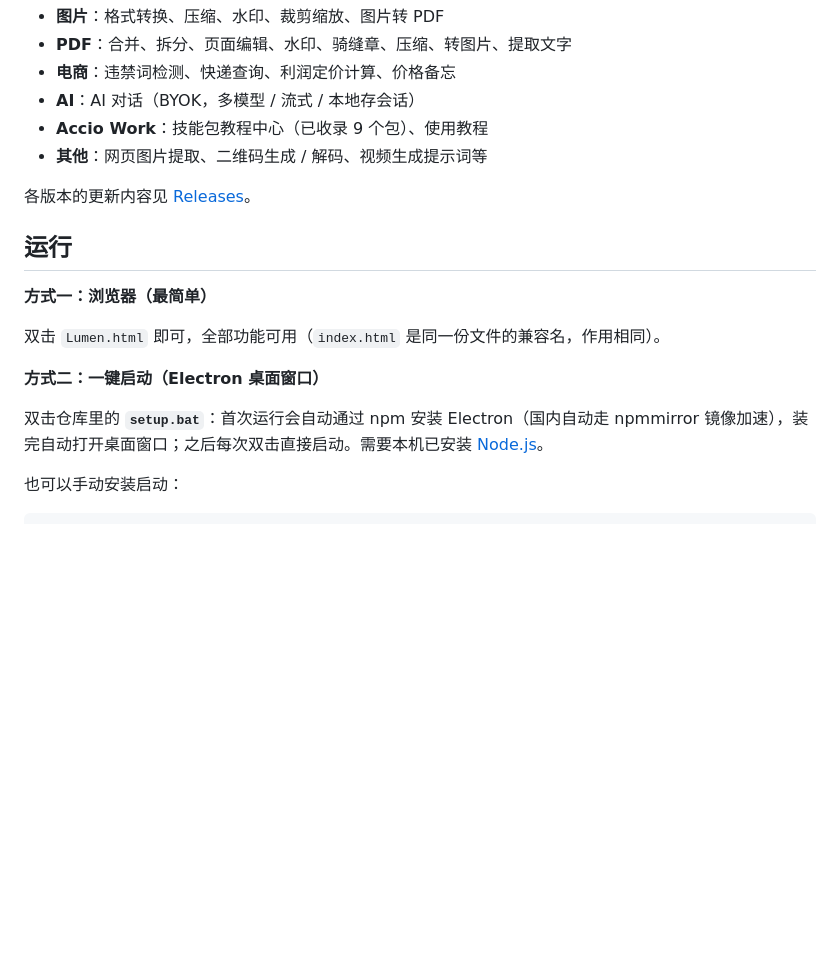
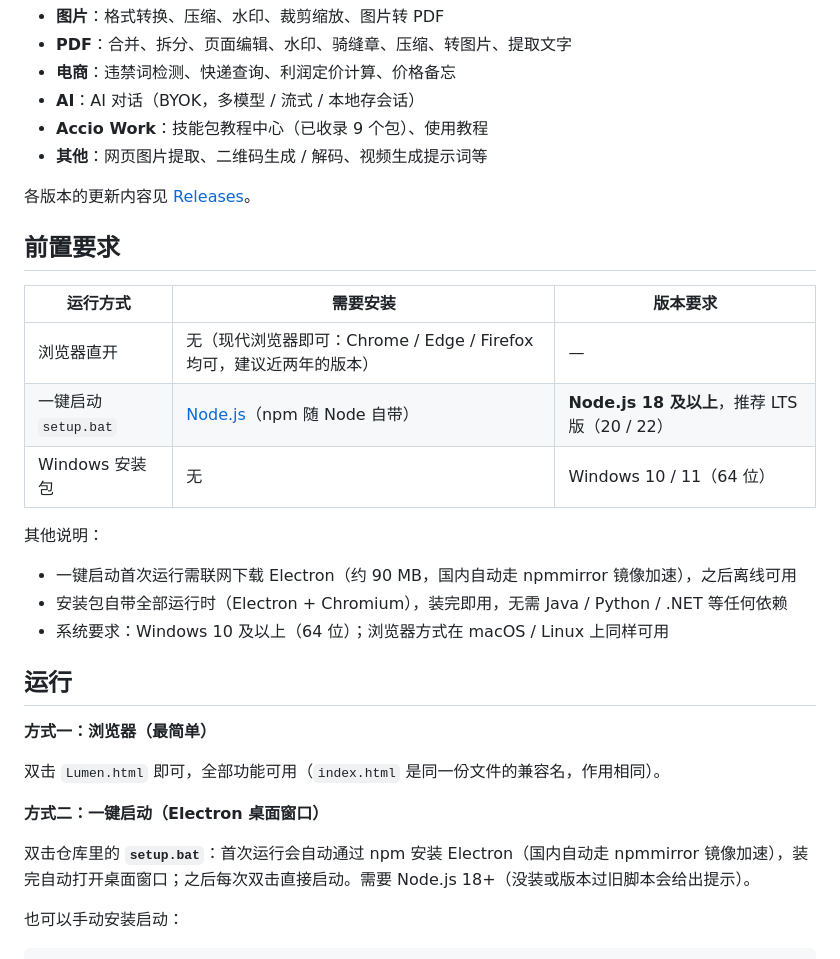
Before and after one commit to lyz0v0/lumen-workbench, a Markdown page: README.md, the part around the change. Rendered like a GitHub page; blank space fills up the shorter version.

Commit message:
docs: add prerequisites section (Node version etc.)

```diff
--- a/README.md
+++ b/README.md
@@ -46,6 +46,20 @@
 
 各版本的更新内容见 [Releases](https://github.com/lyz0v0/lumen-workbench/releases)。
 
+## 前置要求
+
+| 运行方式 | 需要安装 | 版本要求 |
+|---|---|---|
+| 浏览器直开 | 无（现代浏览器即可：Chrome / Edge / Firefox 均可，建议近两年的版本） | — |
+| 一键启动 `setup.bat` | [Node.js](https://nodejs.org)（npm 随 Node 自带） | **Node.js 18 及以上**，推荐 LTS 版（20 / 22） |
+| Windows 安装包 | 无 | Windows 10 / 11（64 位） |
+
+其他说明：
+
+- 一键启动首次运行需联网下载 Electron（约 90 MB，国内自动走 npmmirror 镜像加速），之后离线可用
+- 安装包自带全部运行时（Electron + Chromium），装完即用，无需 Java / Python / .NET 等任何依赖
+- 系统要求：Windows 10 及以上（64 位）；浏览器方式在 macOS / Linux 上同样可用
+
 ## 运行
 
 **方式一：浏览器（最简单）**
@@ -54,7 +68,7 @@
 
 **方式二：一键启动（Electron 桌面窗口）**
 
-双击仓库里的 **`setup.bat`**：首次运行会自动通过 npm 安装 Electron（国内自动走 npmmirror 镜像加速），装完自动打开桌面窗口；之后每次双击直接启动。需要本机已安装 [Node.js](https://nodejs.org)。
+双击仓库里的 **`setup.bat`**：首次运行会自动通过 npm 安装 Electron（国内自动走 npmmirror 镜像加速），装完自动打开桌面窗口；之后每次双击直接启动。需要 Node.js 18+（没装或版本过旧脚本会给出提示）。
 
 也可以手动安装启动：
 
```
